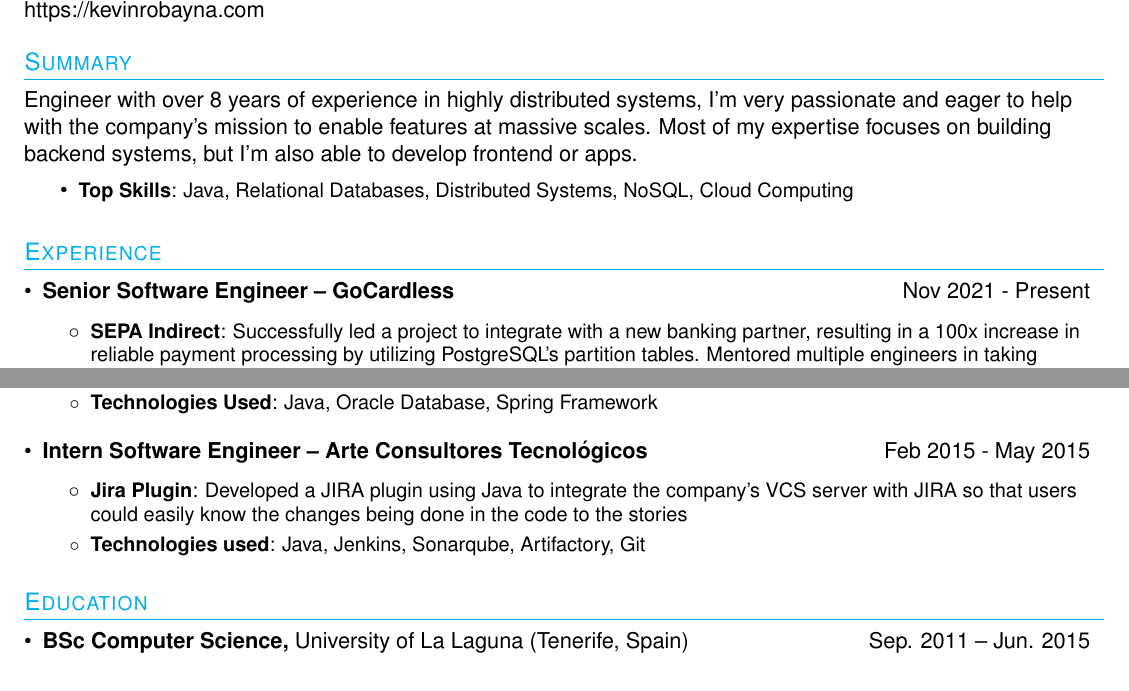
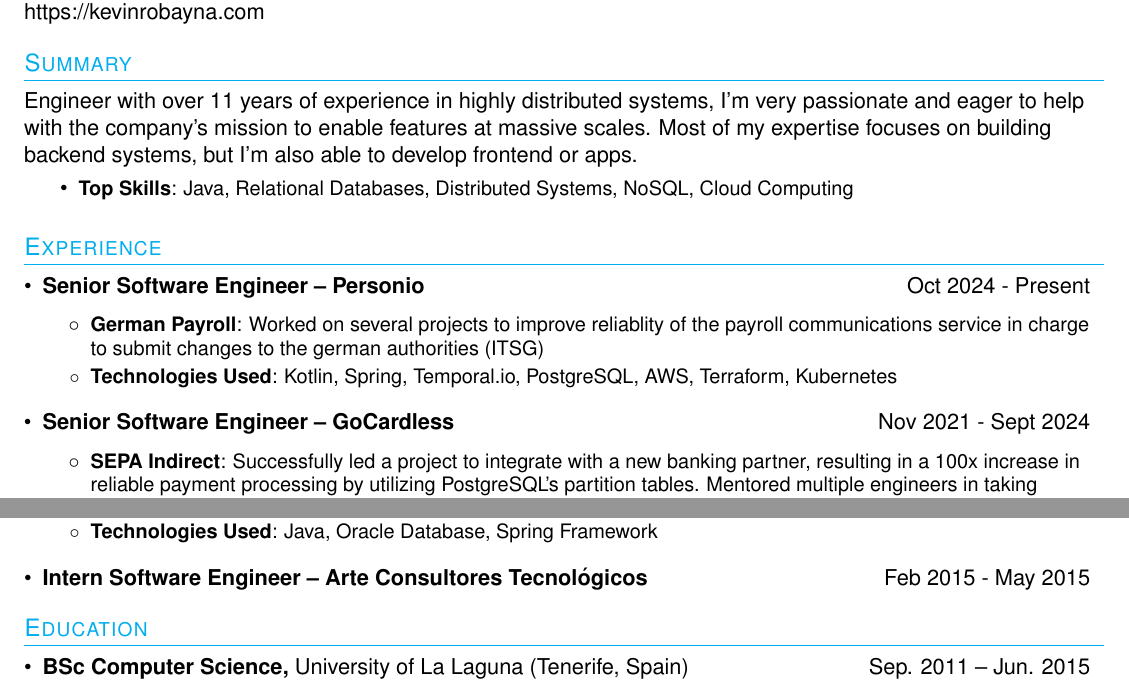
Before and after one commit to kevinrobayna/cv, a LaTeX CV (resume.tex): two parts of the page, joined at a grey line, cut so that both start at the same text. Compiled offline with pdfLaTeX.

Commit message:
refresh cv

```diff
--- a/resume.tex
+++ b/resume.tex
@@ -92,7 +92,7 @@
 \end{tabular*}
 
 \section{Summary}
-Engineer with over 8 years of experience in highly distributed systems, I'm very passionate and eager to help with the company's mission to enable features at massive scales. Most of my expertise focuses on building backend systems, but I'm also able to develop frontend or apps.
+Engineer with over 11 years of experience in highly distributed systems, I'm very passionate and eager to help with the company's mission to enable features at massive scales. Most of my expertise focuses on building backend systems, but I'm also able to develop frontend or apps.
 \resumeItemListStart
   \resumeItem{Top Skills}
     {Java, Relational Databases, Distributed Systems, NoSQL, Cloud Computing}
@@ -102,7 +102,16 @@
 \section{Experience}
   \resumeSubHeadingListStart
     \resumeSubheading
-      {Senior Software Engineer -- GoCardless}{}{Nov 2021 - Present}
+      {Senior Software Engineer -- Personio}{}{Oct 2024 - Present}
+      \resumeItemListStart
+        \resumeItem{German Payroll}
+          {Worked on several projects to improve reliablity of the payroll communications service in charge to submit changes to the german authorities (ITSG)}
+        \resumeItem{Technologies Used}
+        {Kotlin, Spring, Temporal.io, PostgreSQL, AWS, Terraform, Kubernetes}
+      \resumeItemListEnd
+
+    \resumeSubheading
+      {Senior Software Engineer -- GoCardless}{}{Nov 2021 - Sept 2024}
       \resumeItemListStart
         \resumeItem{SEPA Indirect}
           {Successfully led a project to integrate with a new banking partner, resulting in a 100x increase in reliable payment processing by utilizing PostgreSQL's partition tables. Mentored multiple engineers in taking ownership of different milestones.}
@@ -149,12 +158,6 @@
 
     \resumeSubheading
       {Intern Software Engineer -- Arte Consultores Tecnológicos}{}{Feb 2015 - May 2015}
-      \resumeItemListStart
-        \resumeItem{Jira Plugin}
-          {Developed a JIRA plugin using Java to integrate the company's VCS server with JIRA so that users could easily know the changes being done in the code to the stories}
-        \resumeItem{Technologies used}
-          {Java, Jenkins, Sonarqube, Artifactory, Git}
-      \resumeItemListEnd
 
 % --------Multiple Positions Heading------------
 %    \resumeSubSubheading
```
Also changed, not shown: resume.pdf.
